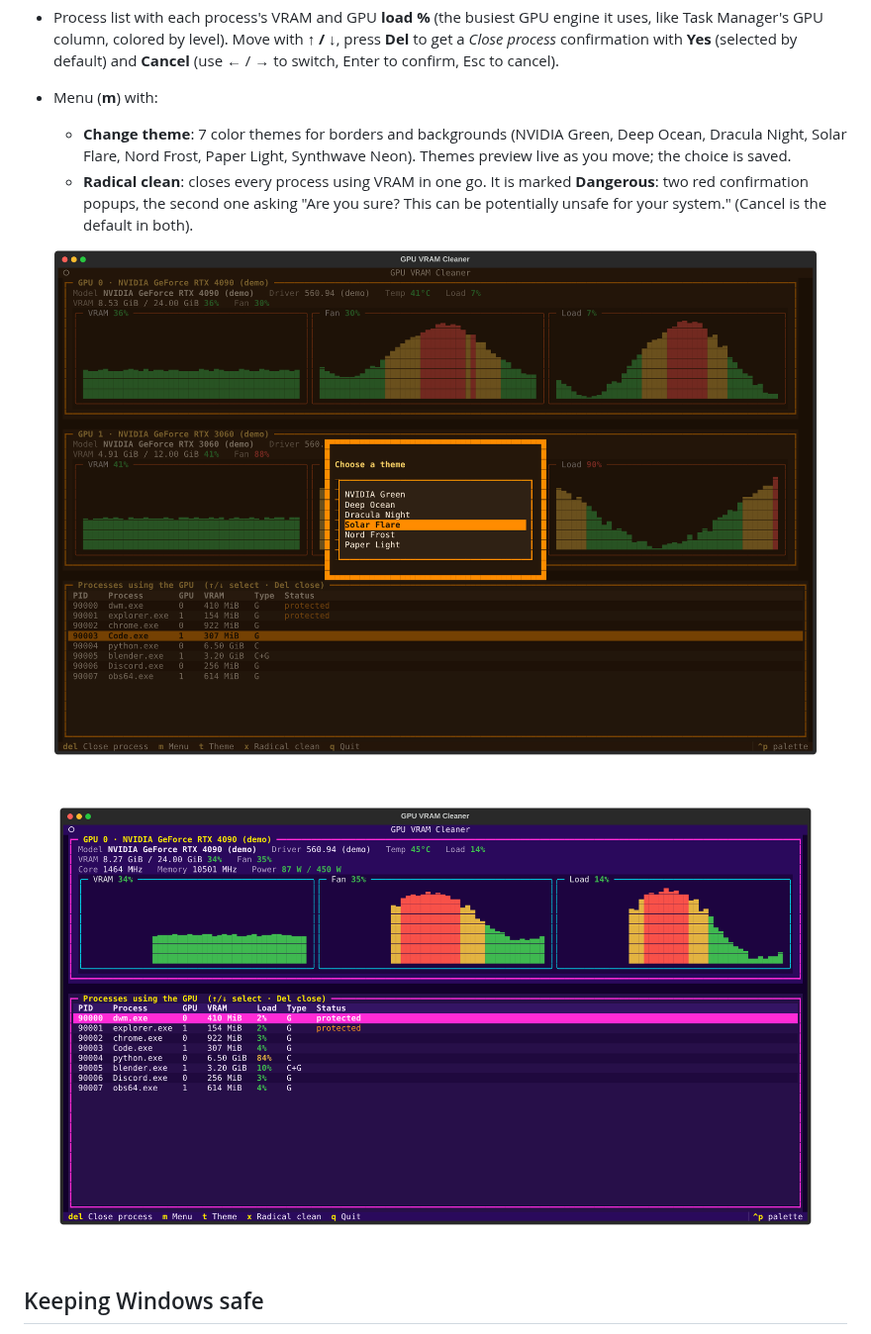
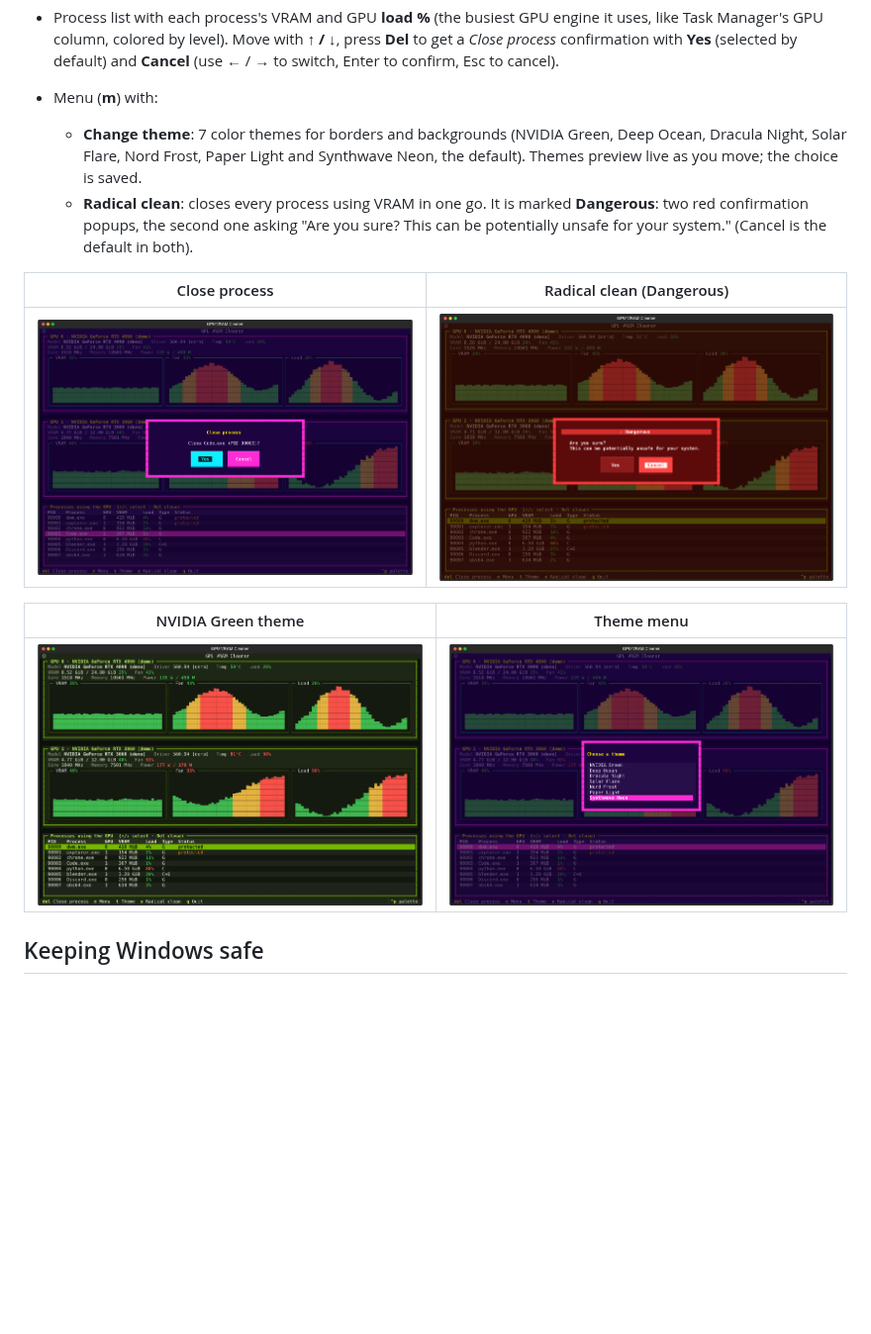
Before and after one commit to andriusland/GPU-VRAM-Cleaner, a Markdown page: README.md, the part around one of its changes. Shown at 99% size. Rendered like a GitHub page; pictures changed too: docs/close-process.png, docs/main-nvidia.png (added), docs/radical-clean.png (added); blank space fills up the shorter version.

Commit message:
feat: make Synthwave Neon the default theme and refresh README screenshots
Screenshots now show the Synthwave Neon and NVIDIA Green themes.

Co-Authored-By: Claude Opus 5.5 (1M context) <noreply@anthropic.com>
Claude-Session: https://claude.ai/code/session_015TbZCJm7BVmMnVPsud9Y9w

```diff
--- a/README.md
+++ b/README.md
@@ -25,14 +25,19 @@ system and the processes holding its VRAM, and lets you close them to free memor
   (selected by default) and **Cancel** (use ← / → to switch, Enter to confirm, Esc to cancel).
 - Menu (**m**) with:
   - **Change theme**: 7 color themes for borders and backgrounds (NVIDIA Green, Deep Ocean, Dracula Night,
-    Solar Flare, Nord Frost, Paper Light, Synthwave Neon). Themes preview live as you move; the choice is saved.
+    Solar Flare, Nord Frost, Paper Light and Synthwave Neon, the default). Themes preview live as you
+    move; the choice is saved.
   - **Radical clean**: closes every process using VRAM in one go. It is marked **Dangerous**: two red
     confirmation popups, the second one asking "Are you sure? This can be potentially unsafe for your
     system." (Cancel is the default in both).
 
-![Theme menu](docs/themes.png)
+| Close process | Radical clean (Dangerous) |
+|---|---|
+| ![Close process dialog](docs/close-process.png) | ![Radical clean second confirmation](docs/radical-clean.png) |
 
-![Synthwave Neon theme](docs/synthwave.png)
+| NVIDIA Green theme | Theme menu |
+|---|---|
+| ![NVIDIA Green theme](docs/main-nvidia.png) | ![Theme menu](docs/themes.png) |
 
 ## Keeping Windows safe
 
```
Also changed, not shown: other parts of README.md (+1 -1 lines), docs/main-synthwave.png (added), 1 other file.
